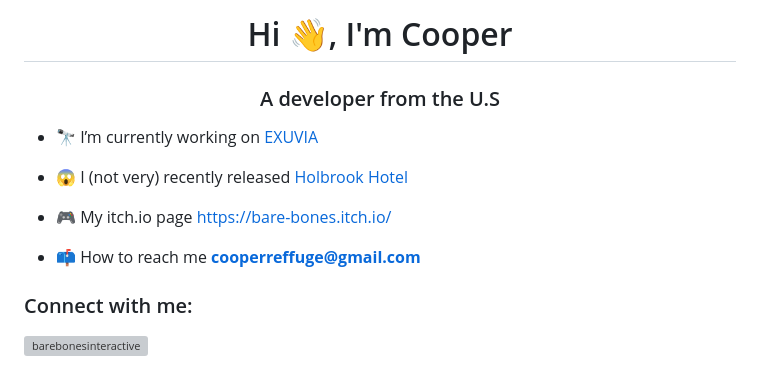
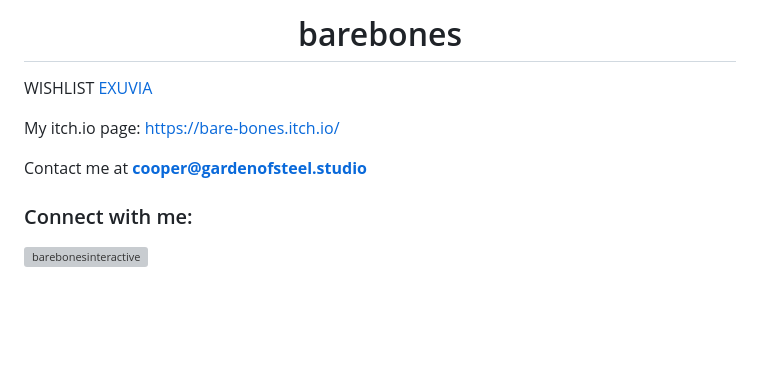
Before and after one commit to TheBreadPerson/TheBreadPerson, a Markdown page: README.md, the part around the change. Drawn GitHub-style; blank space fills up the shorter version; grey boxes are pictures that could not be loaded.

Commit message:
Revise README content and links
Updated personal information and links in README.

```diff
--- a/README.md
+++ b/README.md
@@ -1,15 +1,10 @@
-<h1 align="center">Hi 👋, I'm Cooper</h1>
-<h3 align="center">A developer from the U.S</h3>
+<h1 align="center">barebones</h1>
 
-- 🔭 I’m currently working on [EXUVIA](https://store.steampowered.com/app/4513670?snr=5000_5100__)
+WISHLIST [EXUVIA](https://store.steampowered.com/app/4513670?snr=5000_5100__)
 
-<!--- 🌱 I’m currently learning **C++ and OpenGL**-->
+My itch.io page: [https://bare-bones.itch.io/](https://bare-bones.itch.io/)
 
-- 😱 I (not very) recently released [Holbrook Hotel](https://bare-bones.itch.io/holbrook-hotel)
-
-- 🎮 My itch.io page [https://bare-bones.itch.io/](https://bare-bones.itch.io/)
-
-- 📫 How to reach me **cooperreffuge@gmail.com**
+Contact me at **cooper@gardenofsteel.studio**
 
 <h3 align="left">Connect with me:</h3>
 <p align="left">
```
